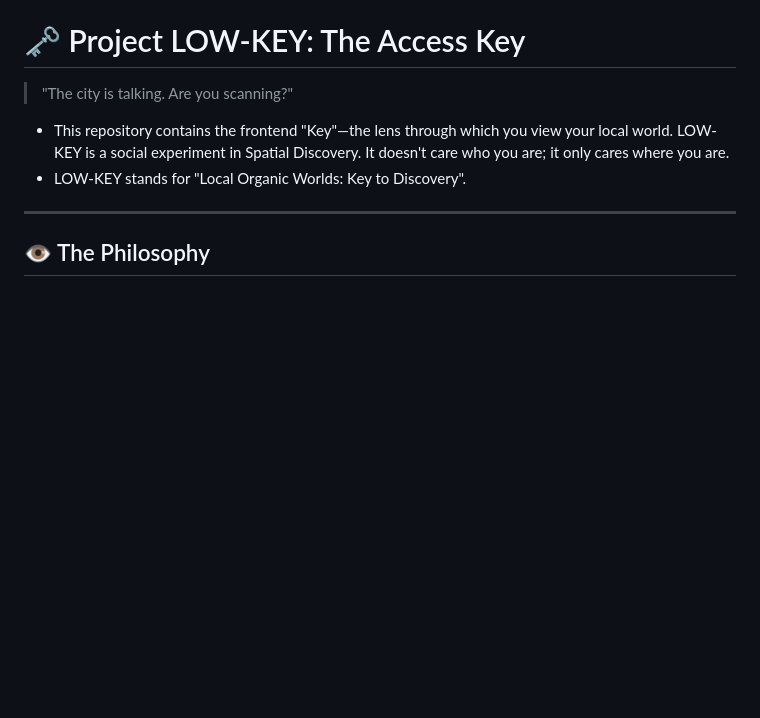
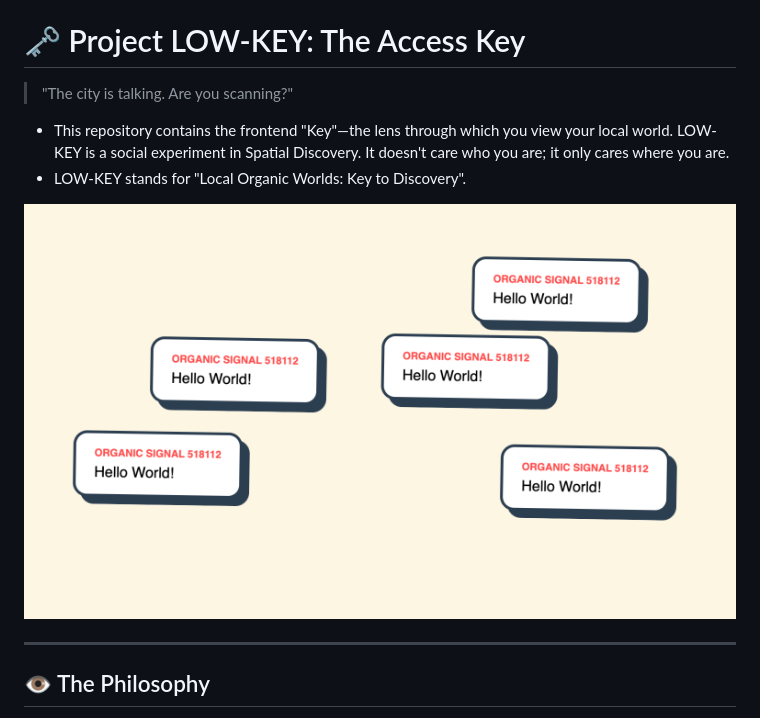
Before and after one commit to local-organic-worlds/key, a Markdown page: README.md, the part around the change. Rendered like a GitHub page; pictures changed too: assets/use-case.png (added); blank space fills up the shorter version.

Commit message:
README: Use Case

```diff
--- a/README.md
+++ b/README.md
@@ -4,6 +4,8 @@
 
 - This repository contains the frontend "Key"—the lens through which you view your local world. LOW-KEY is a social experiment in Spatial Discovery. It doesn't care who you are; it only cares where you are.
 - LOW-KEY stands for "Local Organic Worlds: Key to Discovery".
+
+![LOW-KEY in the Wild](./assets/use-case.png)
 
 ---
 
```
